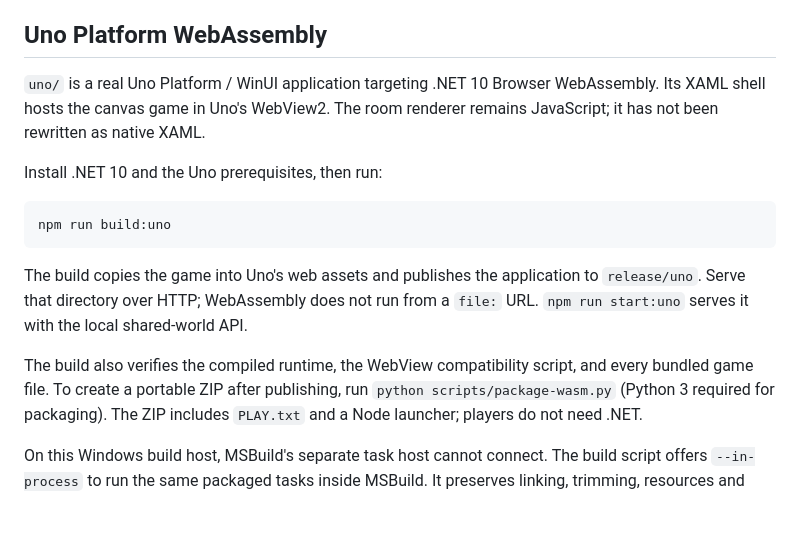
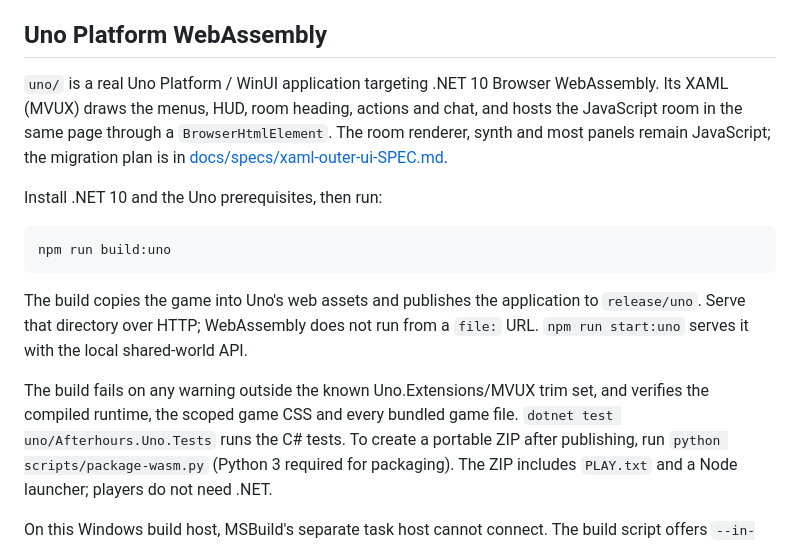
Before and after one commit to mtmattei/afterhours, a Markdown page: README.md, the part around the change. Drawn GitHub-style; blank space fills up the shorter version.

```diff
--- a/README.md
+++ b/README.md
@@ -54,8 +54,10 @@ remain client-side. See [the detailed roadmap](REMAKE-ROADMAP.txt) for limits.
 ## Uno Platform WebAssembly
 
 `uno/` is a real Uno Platform / WinUI application targeting .NET 10 Browser
-WebAssembly. Its XAML shell hosts the canvas game in Uno's WebView2.
-The room renderer remains JavaScript; it has not been rewritten as native XAML.
+WebAssembly. Its XAML (MVUX) draws the menus, HUD, room heading, actions and chat,
+and hosts the JavaScript room in the same page through a `BrowserHtmlElement`.
+The room renderer, synth and most panels remain JavaScript; the migration plan is in
+[docs/specs/xaml-outer-ui-SPEC.md](docs/specs/xaml-outer-ui-SPEC.md).
 
 Install .NET 10 and the Uno prerequisites, then run:
 
@@ -67,8 +69,9 @@ The build copies the game into Uno's web assets and publishes the application
 to `release/uno`. Serve that directory over HTTP; WebAssembly does not run from
 a `file:` URL. `npm run start:uno` serves it with the local shared-world API.
 
-The build also verifies the compiled runtime, the WebView compatibility script,
-and every bundled game file. To create a portable ZIP after publishing, run
+The build fails on any warning outside the known Uno.Extensions/MVUX trim set, and
+verifies the compiled runtime, the scoped game CSS and every bundled game file.
+`dotnet test uno/Afterhours.Uno.Tests` runs the C# tests. To create a portable ZIP after publishing, run
 `python scripts/package-wasm.py` (Python 3 required for packaging).
 The ZIP includes `PLAY.txt` and a Node launcher; players do not need .NET.
 
```
Also changed, not shown: docs/fleet/BUILD-LOG.md (added, +41 -0 lines), docs/specs/xaml-outer-ui-SPEC.md (+36 -2 lines).
